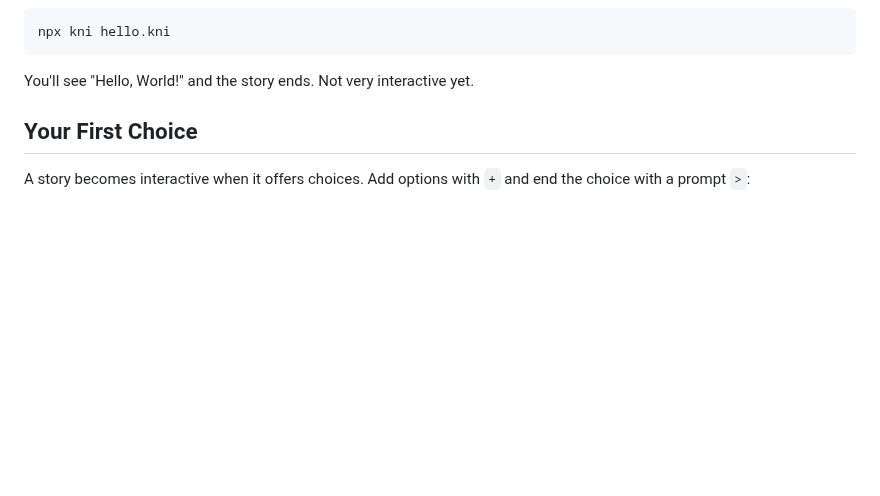
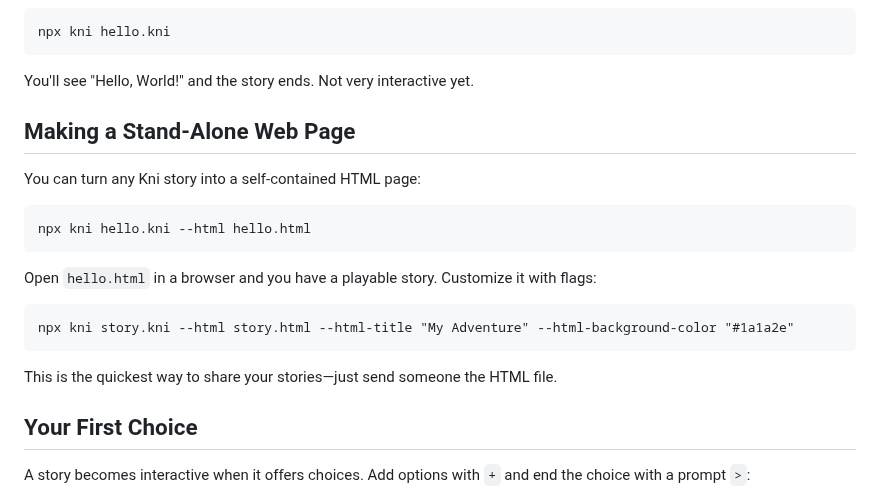
Before and after one commit to borkshop/kni, a Markdown page: HOWTO.md, the part around the change. Rendered like a GitHub page; blank space fills up the shorter version.

Commit message:
How to make a web page

````diff
--- a/HOWTO.md
+++ b/HOWTO.md
@@ -26,6 +26,24 @@ npx kni hello.kni
 ```
 
 You'll see "Hello, World!" and the story ends. Not very interactive yet.
+
+
+## Making a Stand-Alone Web Page
+
+You can turn any Kni story into a self-contained HTML page:
+
+```
+npx kni hello.kni --html hello.html
+```
+
+Open `hello.html` in a browser and you have a playable story. Customize it with
+flags:
+
+```
+npx kni story.kni --html story.html --html-title "My Adventure" --html-background-color "#1a1a2e"
+```
+
+This is the quickest way to share your stories—just send someone the HTML file.
 
 
 ## Your First Choice
````
